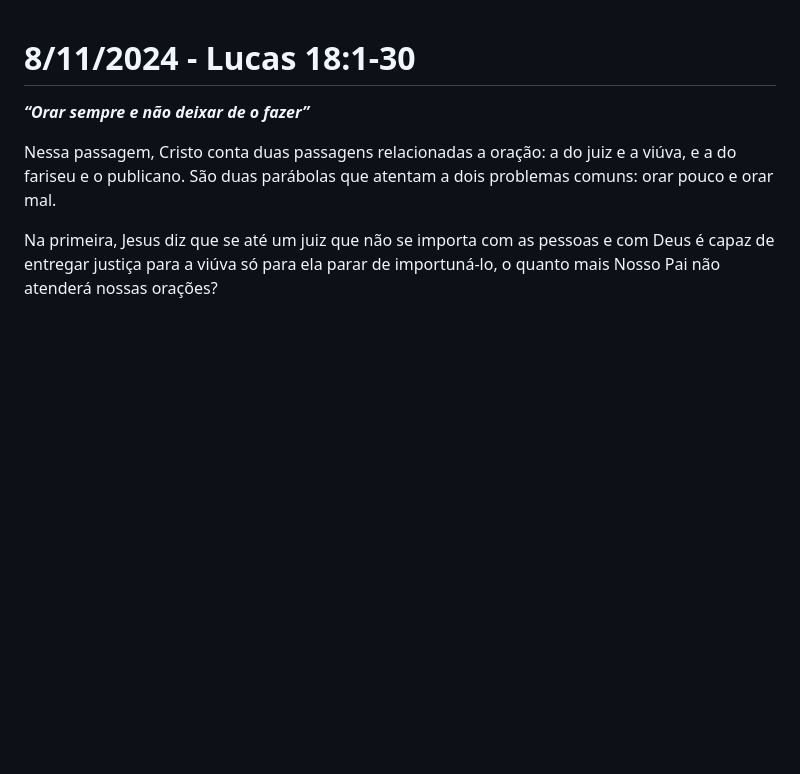
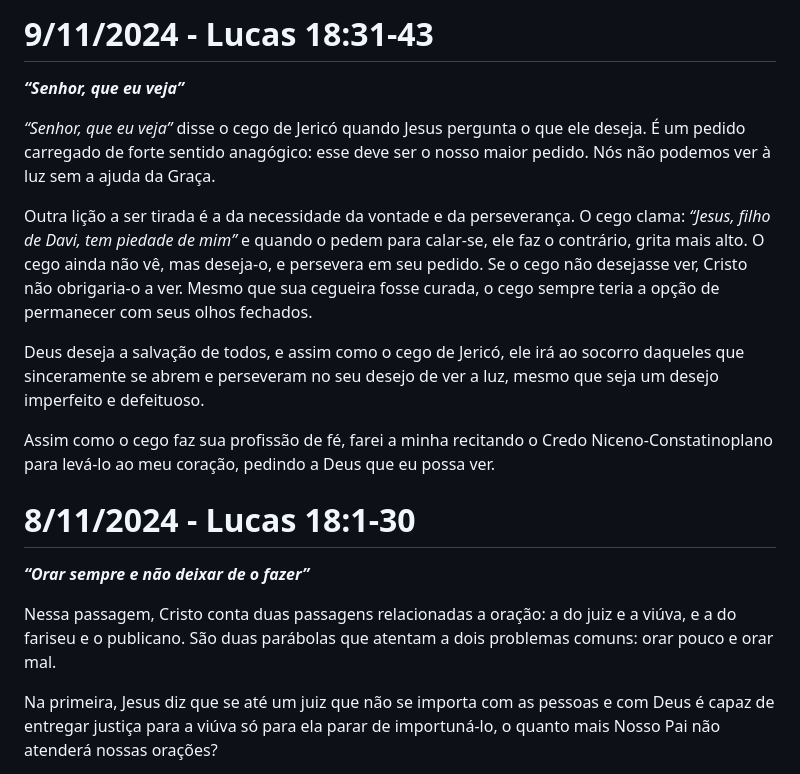
Before and after one commit to gustavo-depaula/gustavo-depaula.github.io, a Markdown page: content/catholicism/Diário de Lectio Divina.md, the part around the change. Rendered like a GitHub page; blank space fills up the shorter version.

Commit message:
lectio 9/11

```diff
--- a/content/catholicism/Diário de Lectio Divina.md
+++ b/content/catholicism/Diário de Lectio Divina.md
@@ -1,3 +1,13 @@
+# 9/11/2024 - Lucas 18:31-43
+***“Senhor, que eu veja”***
+
+*“Senhor, que eu veja”* disse o cego de Jericó quando Jesus pergunta o que ele deseja. É um pedido carregado de forte sentido anagógico: esse deve ser o nosso maior pedido. Nós não podemos ver à luz sem a ajuda da Graça.
+
+Outra lição a ser tirada é a da necessidade da vontade e da perseverança. O cego clama: *“Jesus, filho de Davi, tem piedade de mim”* e quando o pedem para calar-se, ele faz o contrário, grita mais alto. O cego ainda não vê, mas deseja-o, e persevera em seu pedido. Se o cego não desejasse ver, Cristo não obrigaria-o a ver. Mesmo que sua cegueira fosse curada, o cego sempre teria a opção de permanecer com seus olhos fechados.
+
+Deus deseja a salvação de todos, e assim como o cego de Jericó, ele irá ao socorro daqueles que sinceramente se abrem e perseveram no seu desejo de ver a luz, mesmo que seja um desejo imperfeito e defeituoso.
+
+Assim como o cego faz sua profissão de fé, farei a minha recitando o Credo Niceno-Constatinoplano para levá-lo ao meu coração, pedindo a Deus que eu possa ver.
 # 8/11/2024 - Lucas 18:1-30
 ***“Orar sempre e não deixar de o fazer”***
 
```
